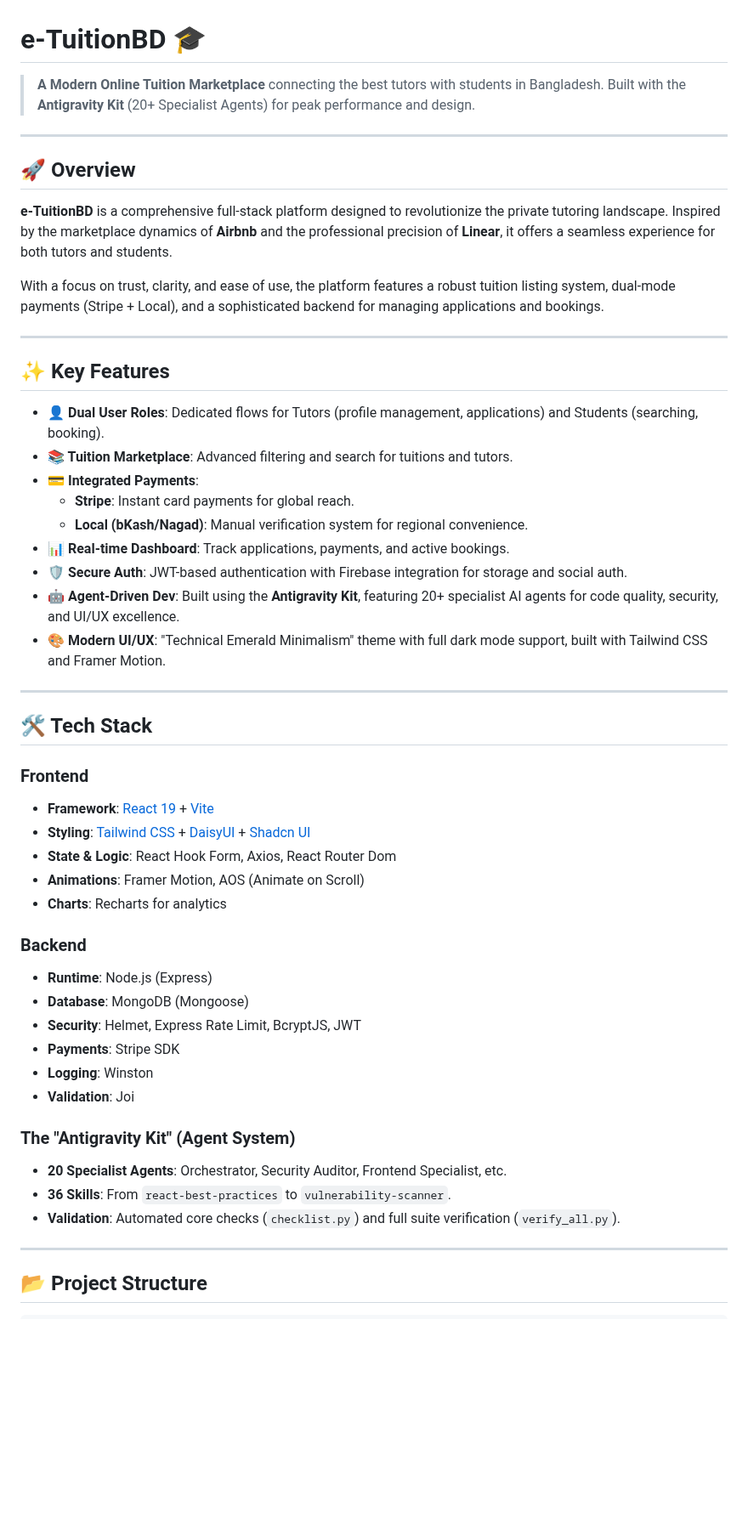
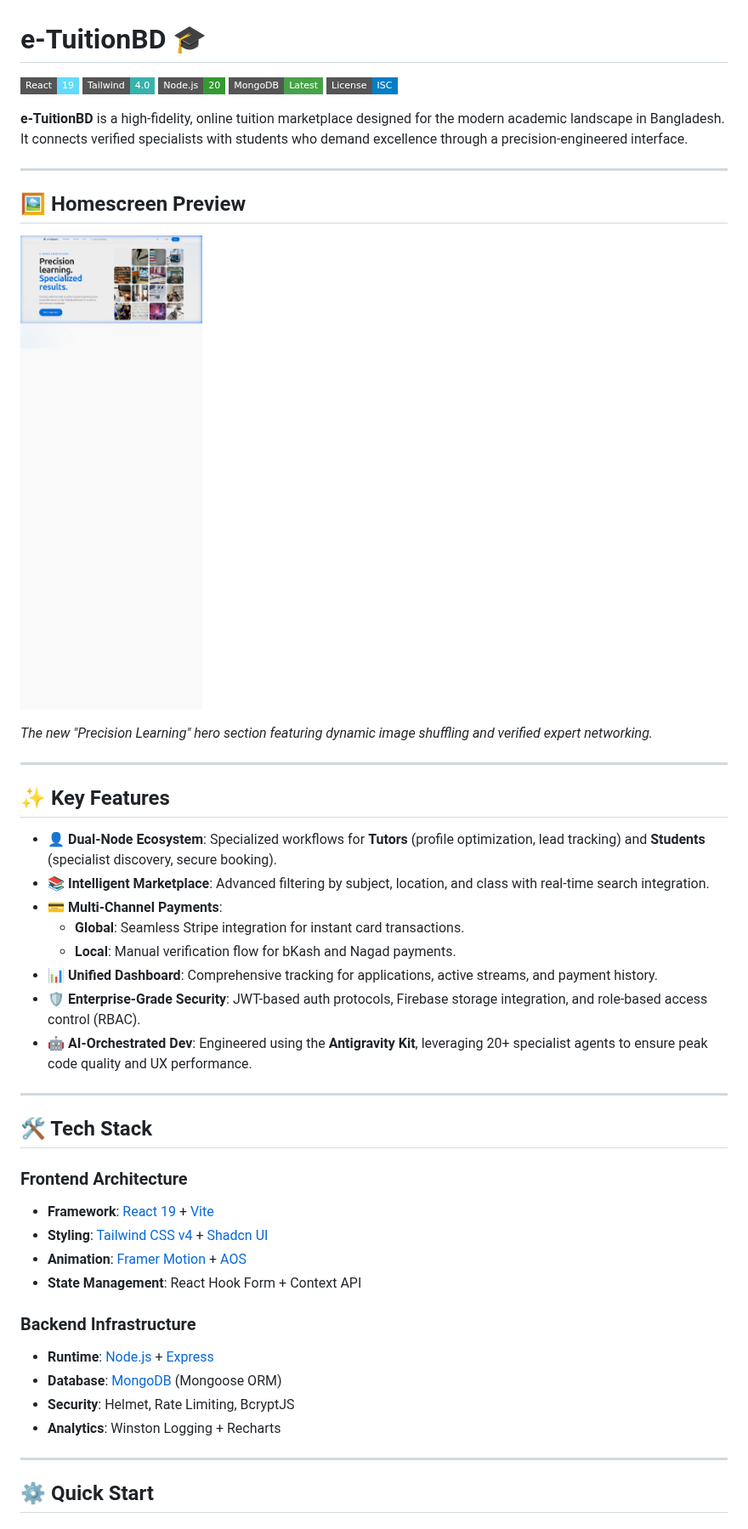
Before and after one commit to mdadeel/etuitionhub-frontend, a Markdown page: README.md, the part around one of its changes. Shown at 85% size. GitHub-like rendering; pictures changed too: docs/screenshots/homescreen.png (added); badges without logos; blank space fills up the shorter version.

Commit message:
docs: update README with premium styling and homescreen preview

```diff
--- a/README.md
+++ b/README.md
@@ -1,54 +1,51 @@
 # e-TuitionBD 🎓
 
-> **A Modern Online Tuition Marketplace** connecting the best tutors with students in Bangladesh. Built with the **Antigravity Kit** (20+ Specialist Agents) for peak performance and design.
+[![React](https://img.shields.io/badge/React-19-61DAFB?style=flat-square&logo=react)](https://react.dev/)
+[![Tailwind CSS](https://img.shields.io/badge/Tailwind-4.0-38B2AC?style=flat-square&logo=tailwind-css)](https://tailwindcss.com/)
+[![Node.js](https://img.shields.io/badge/Node.js-20-339933?style=flat-square&logo=nodedotjs)](https://nodejs.org/)
+[![MongoDB](https://img.shields.io/badge/MongoDB-Latest-47A248?style=flat-square&logo=mongodb)](https://www.mongodb.com/)
+[![License](https://img.shields.io/badge/License-ISC-blue?style=flat-square)](LICENSE)
+
+**e-TuitionBD** is a high-fidelity, online tuition marketplace designed for the modern academic landscape in Bangladesh. It connects verified specialists with students who demand excellence through a precision-engineered interface.
 
 ---
 
-## 🚀 Overview
+## 🖼️ Homescreen Preview
 
-**e-TuitionBD** is a comprehensive full-stack platform designed to revolutionize the private tutoring landscape. Inspired by the marketplace dynamics of **Airbnb** and the professional precision of **Linear**, it offers a seamless experience for both tutors and students.
+![e-TuitionBD Homescreen](./docs/screenshots/homescreen.png)
 
-With a focus on trust, clarity, and ease of use, the platform features a robust tuition listing system, dual-mode payments (Stripe + Local), and a sophisticated backend for managing applications and bookings.
+*The new "Precision Learning" hero section featuring dynamic image shuffling and verified expert networking.*
 
 ---
 
 ## ✨ Key Features
 
-- **👤 Dual User Roles**: Dedicated flows for Tutors (profile management, applications) and Students (searching, booking).
-- **📚 Tuition Marketplace**: Advanced filtering and search for tuitions and tutors.
-- **💳 Integrated Payments**:
-  - **Stripe**: Instant card payments for global reach.
-  - **Local (bKash/Nagad)**: Manual verification system for regional convenience.
-- **📊 Real-time Dashboard**: Track applications, payments, and active bookings.
-- **🛡️ Secure Auth**: JWT-based authentication with Firebase integration for storage and social auth.
-- **🤖 Agent-Driven Dev**: Built using the **Antigravity Kit**, featuring 20+ specialist AI agents for code quality, security, and UI/UX excellence.
-- **🎨 Modern UI/UX**: "Technical Emerald Minimalism" theme with full dark mode support, built with Tailwind CSS and Framer Motion.
+- **👤 Dual-Node Ecosystem**: Specialized workflows for **Tutors** (profile optimization, lead tracking) and **Students** (specialist discovery, secure booking).
+- **📚 Intelligent Marketplace**: Advanced filtering by subject, location, and class with real-time search integration.
+- **💳 Multi-Channel Payments**:
+  - **Global**: Seamless Stripe integration for instant card transactions.
+  - **Local**: Manual verification flow for bKash and Nagad payments.
+- **📊 Unified Dashboard**: Comprehensive tracking for applications, active streams, and payment history.
+- **🛡️ Enterprise-Grade Security**: JWT-based auth protocols, Firebase storage integration, and role-based access control (RBAC).
+- **🤖 AI-Orchestrated Dev**: Engineered using the **Antigravity Kit**, leveraging 20+ specialist agents to ensure peak code quality and UX performance.
 
 ---
 
 ## 🛠️ Tech Stack
 
-### Frontend
+### Frontend Architecture
 - **Framework**: [React 19](https://react.dev/) + [Vite](https://vitejs.dev/)
-- **Styling**: [Tailwind CSS](https://tailwindcss.com/) + [DaisyUI](https://daisyui.com/) + [Shadcn UI](https://ui.shadcn.com/)
-- **State & Logic**: React Hook Form, Axios, React Router Dom
-- **Animations**: Framer Motion, AOS (Animate on Scroll)
-- **Charts**: Recharts for analytics
+- **Styling**: [Tailwind CSS v4](https://tailwindcss.com/) + [Shadcn UI](https://ui.shadcn.com/)
+- **Animation**: [Framer Motion](https://www.framer.com/motion/) + [AOS](https://michalsnik.github.io/aos/)
+- **State Management**: React Hook Form + Context API
 
-### Backend
-- **Runtime**: Node.js (Express)
-- **Database**: MongoDB (Mongoose)
-- **Security**: Helmet, Express Rate Limit, BcryptJS, JWT
-- **Payments**: Stripe SDK
-- **Logging**: Winston
-- **Validation**: Joi
-
-### The "Antigravity Kit" (Agent System)
-- **20 Specialist Agents**: Orchestrator, Security Auditor, Frontend Specialist, etc.
-- **36 Skills**: From `react-best-practices` to `vulnerability-scanner`.
-- **Validation**: Automated core checks (`checklist.py`) and full suite verification (`verify_all.py`).
+### Backend Infrastructure
+- **Runtime**: [Node.js](https://nodejs.org/) + [Express](https://expressjs.com/)
+- **Database**: [MongoDB](https://www.mongodb.com/) (Mongoose ORM)
+- **Security**: Helmet, Rate Limiting, BcryptJS
+- **Analytics**: Winston Logging + Recharts
 
 ---
 
-## 📂 Project Structure
+## ⚙️ Quick Start
 
```
Also changed, not shown: other parts of README.md (+24 -53 lines).
